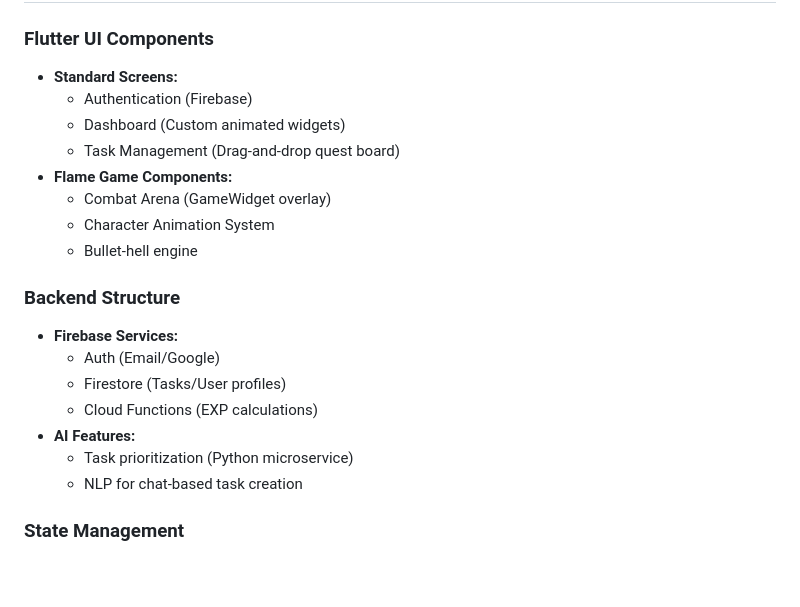
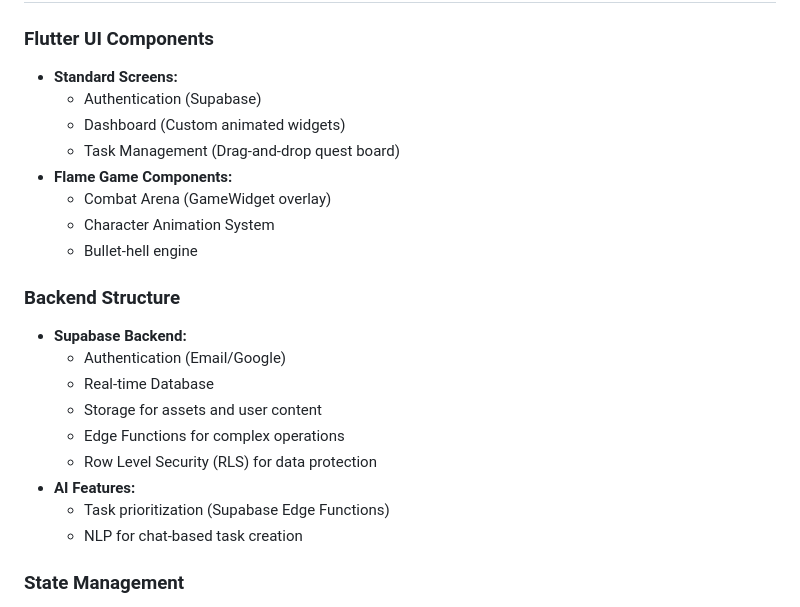
Before and after one commit to Roastedd/TaskMe, a Markdown page: context.md, the part around one of its changes. GitHub-like rendering; blank space fills up the shorter version.

```diff
--- a/context.md
+++ b/context.md
@@ -93,7 +93,7 @@ Complete Tasks → Gain EXP → Level Up → Fight Enemies → Get Gear → Repe
 
 ### Flutter UI Components
 - **Standard Screens:**
-  - Authentication (Firebase)
+  - Authentication (Supabase)
   - Dashboard (Custom animated widgets)
   - Task Management (Drag-and-drop quest board)
 - **Flame Game Components:**
@@ -102,12 +102,14 @@ Complete Tasks → Gain EXP → Level Up → Fight Enemies → Get Gear → Repe
   - Bullet-hell engine
 
 ### Backend Structure
-- **Firebase Services:**
-  - Auth (Email/Google)
-  - Firestore (Tasks/User profiles)
-  - Cloud Functions (EXP calculations)
+- **Supabase Backend:**
+  - Authentication (Email/Google)
+  - Real-time Database
+  - Storage for assets and user content
+  - Edge Functions for complex operations
+  - Row Level Security (RLS) for data protection
 - **AI Features:**
-  - Task prioritization (Python microservice)
+  - Task prioritization (Supabase Edge Functions)
   - NLP for chat-based task creation
 
 ### State Management
```
Also changed, not shown: other parts of context.md (+53 -0 lines).
